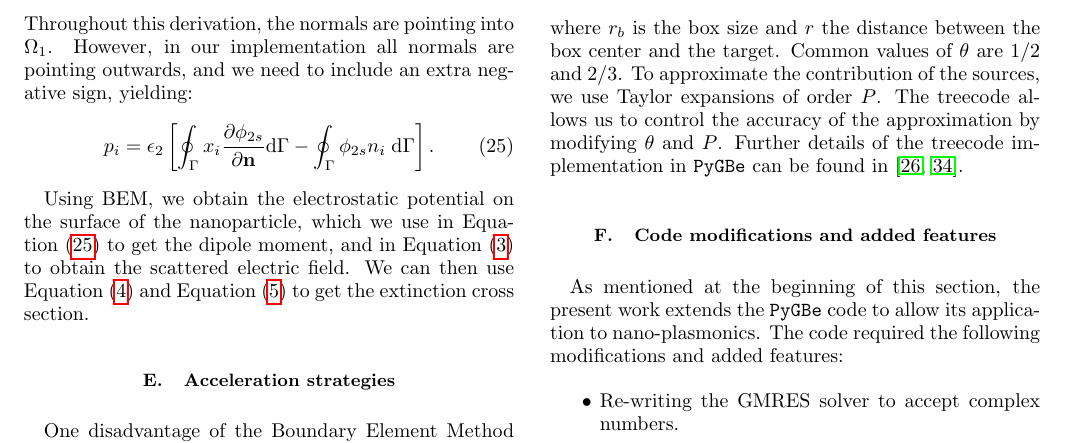
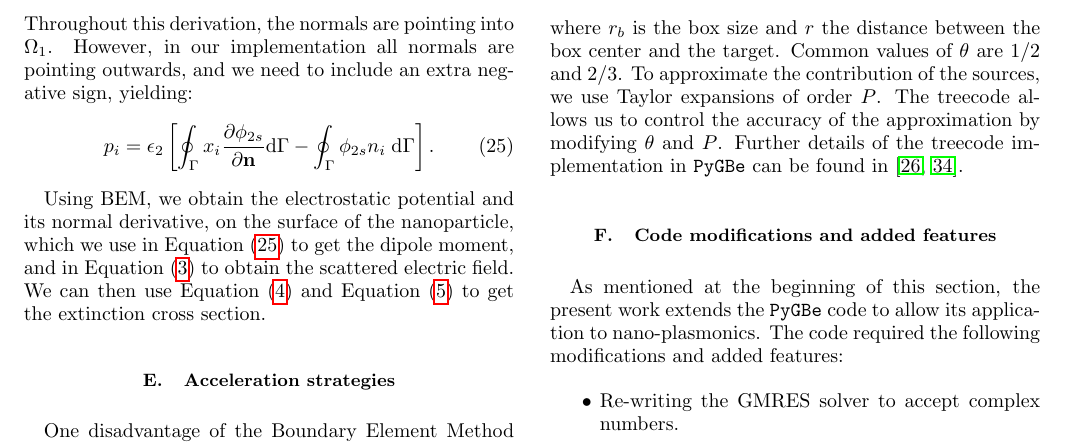
Before and after one commit to barbagroup/pygbe_lspr_paper, a LaTeX paper (tex/ClementiCooperBarba2018.tex, which reads tex/methods.tex): part of page 6 of 14, cut so that both start at the same text. Compiled offline with pdfLaTeX.

Commit message:
mention we also compute the derivative of phi

```diff
--- a/tex/methods.tex
+++ b/tex/methods.tex
@@ -455,7 +455,7 @@ all normals are pointing outwards, and we need to include an extra negative sign
 {p_i} = \epsilon_2 \left[ \oint_\Gamma  x_i  \frac{\partial \phi_{2s}}{\partial \mathbf{n}} \text{d}\Gamma - \oint_\Gamma \phi_{2s} n_i \; \text{d}\Gamma \right].
 \end{equation}
 
-Using BEM, we obtain the electrostatic potential on the surface of the nanoparticle,
+Using BEM, we obtain the electrostatic potential and its normal derivative, on the surface of the nanoparticle,
 which we use in Equation \eqref{eq:dipole_def_gauss_i_final} to get the dipole
 moment, and in Equation \eqref{eq:scat_efield_long_range} to obtain the scattered
 electric field. We can then use Equation \eqref{eq:scat_efield_fwa} and Equation
```
